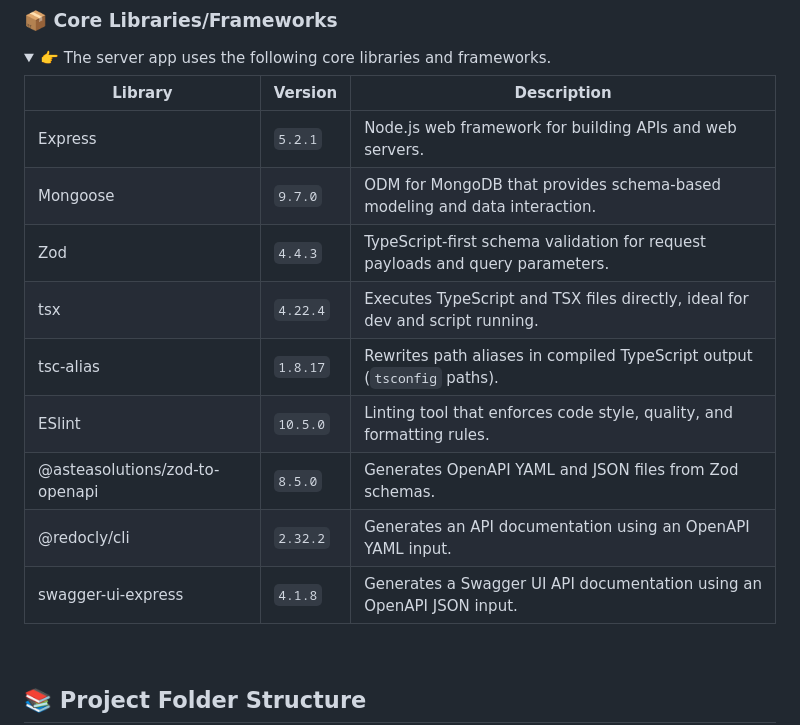
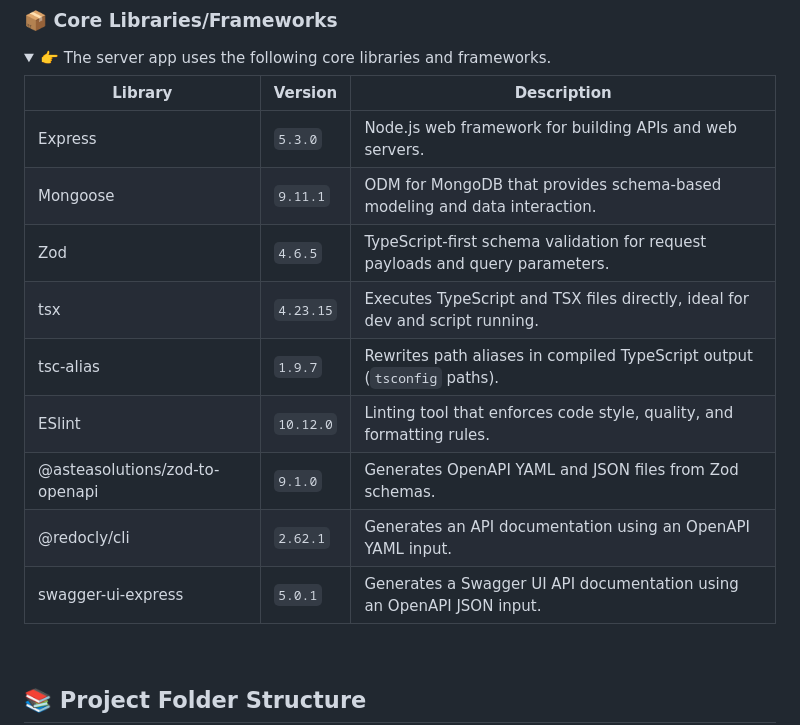
Before and after one commit to weaponsforge/ph-regions, a Markdown page: README.md, the part around the change. GitHub-like rendering; folded sections open.

Commit message:
docs: update core libraries versions

```diff
--- a/README.md
+++ b/README.md
@@ -72,15 +72,15 @@ We welcome contributions! Please see [CONTRIBUTING.md](./CONTRIBUTING.md) for gu
 
 | Library | Version | Description |
 | --- | --- | --- |
-| Express | `5.2.1` |  Node.js web framework for building APIs and web servers. |
-| Mongoose | `9.7.0` | ODM for MongoDB that provides schema-based modeling and data interaction. |
-| Zod | `4.4.3` | TypeScript-first schema validation for request payloads and query parameters. |
-| tsx | `4.22.4` | Executes TypeScript and TSX files directly, ideal for dev and script running. |
-| tsc-alias | `1.8.17` | Rewrites path aliases in compiled TypeScript output (`tsconfig` paths). |
-| ESlint | `10.5.0` | Linting tool that enforces code style, quality, and formatting rules. |
-| @asteasolutions/zod-to-openapi | `8.5.0` | Generates OpenAPI YAML and JSON files from Zod schemas. |
-| @redocly/cli | `2.32.2` | Generates an API documentation using an OpenAPI YAML input. |
-| swagger-ui-express | `4.1.8` | Generates a Swagger UI API documentation using an OpenAPI JSON input. |
+| Express | `5.3.0` |  Node.js web framework for building APIs and web servers. |
+| Mongoose | `9.11.1` | ODM for MongoDB that provides schema-based modeling and data interaction. |
+| Zod | `4.6.5` | TypeScript-first schema validation for request payloads and query parameters. |
+| tsx | `4.23.15` | Executes TypeScript and TSX files directly, ideal for dev and script running. |
+| tsc-alias | `1.9.7` | Rewrites path aliases in compiled TypeScript output (`tsconfig` paths). |
+| ESlint | `10.12.0` | Linting tool that enforces code style, quality, and formatting rules. |
+| @asteasolutions/zod-to-openapi | `9.1.0` | Generates OpenAPI YAML and JSON files from Zod schemas. |
+| @redocly/cli | `2.62.1` | Generates an API documentation using an OpenAPI YAML input. |
+| swagger-ui-express | `5.0.1` | Generates a Swagger UI API documentation using an OpenAPI JSON input. |
 
 </details>
 <br>
```
